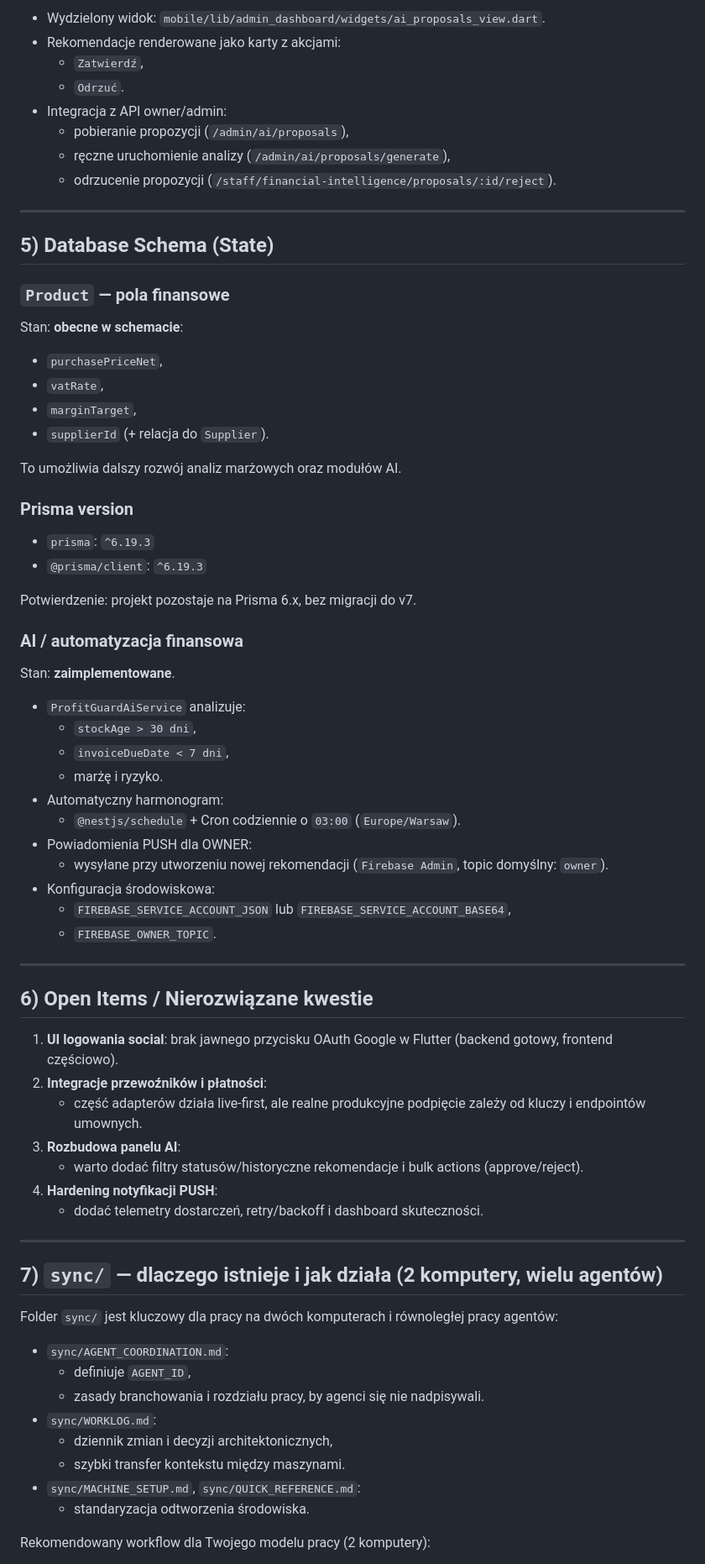
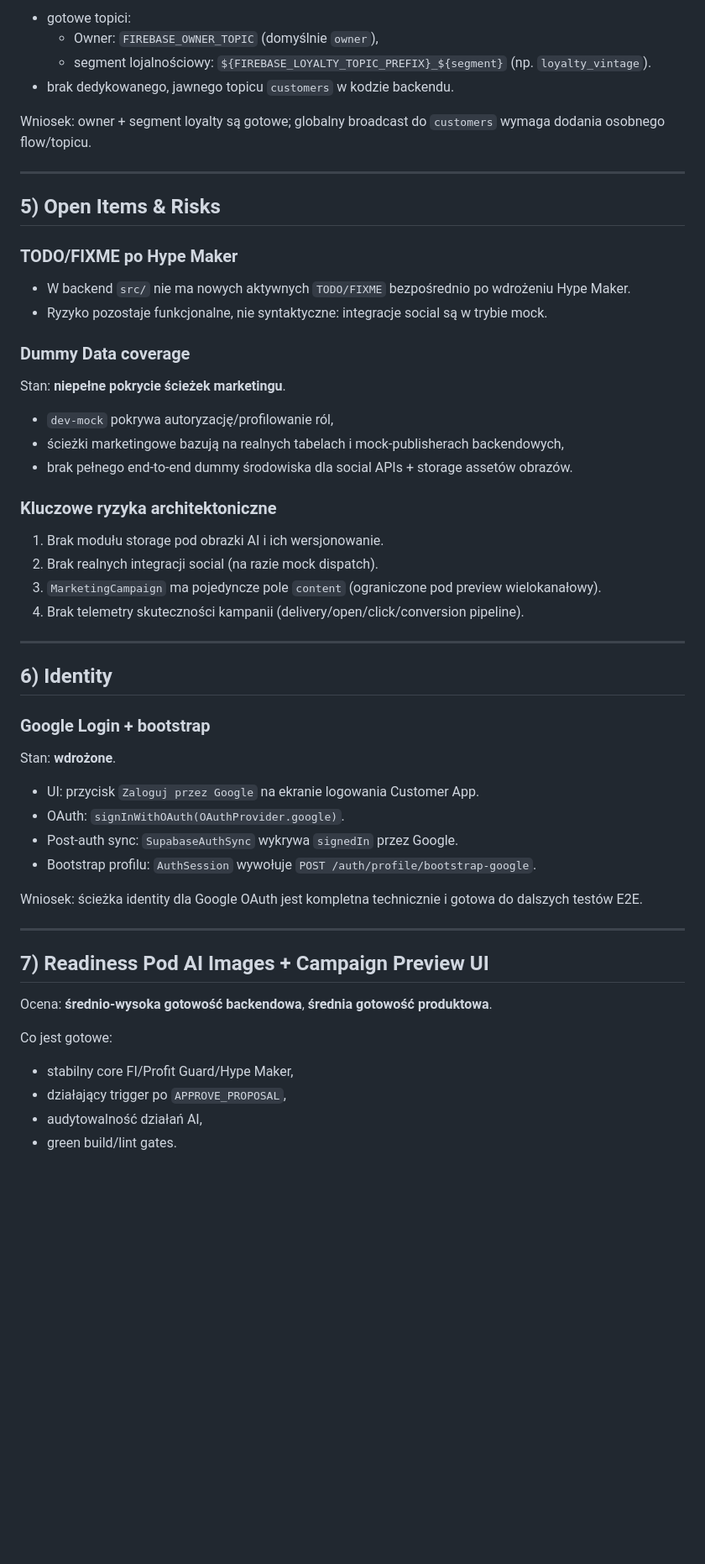
Before and after one commit to korki88/sellektywni-public, a Markdown page: TECHNICAL_REPORT.md, the part around one of its changes. Shown at 84% size. GitHub-like rendering; blank space fills up the shorter version.

```diff
--- a/TECHNICAL_REPORT.md
+++ b/TECHNICAL_REPORT.md
@@ -145,77 +128,60 @@ Stan: **zaimplementowane**.
 
-- Wydzielony widok: `mobile/lib/admin_dashboard/widgets/ai_proposals_view.dart`.
-- Rekomendacje renderowane jako karty z akcjami:
-  - `Zatwierdź`,
-  - `Odrzuć`.
-- Integracja z API owner/admin:
-  - pobieranie propozycji (`/admin/ai/proposals`),
-  - ręczne uruchomienie analizy (`/admin/ai/proposals/generate`),
-  - odrzucenie propozycji (`/staff/financial-intelligence/proposals/:id/reject`).
+- gotowe topici:
+  - Owner: `FIREBASE_OWNER_TOPIC` (domyślnie `owner`),
+  - segment lojalnościowy: `${FIREBASE_LOYALTY_TOPIC_PREFIX}_${segment}` (np. `loyalty_vintage`).
+- brak dedykowanego, jawnego topicu `customers` w kodzie backendu.
+
+Wniosek: owner + segment loyalty są gotowe; globalny broadcast do `customers` wymaga dodania osobnego flow/topicu.
 
 ---
 
-## 5) Database Schema (State)
+## 5) Open Items & Risks
 
-### `Product` — pola finansowe
+### TODO/FIXME po Hype Maker
 
-Stan: **obecne w schemacie**:
+- W backend `src/` nie ma nowych aktywnych `TODO/FIXME` bezpośrednio po wdrożeniu Hype Maker.
+- Ryzyko pozostaje funkcjonalne, nie syntaktyczne: integracje social są w trybie mock.
 
-- `purchasePriceNet`,
-- `vatRate`,
-- `marginTarget`,
-- `supplierId` (+ relacja do `Supplier`).
+### Dummy Data coverage
 
-To umożliwia dalszy rozwój analiz marżowych oraz modułów AI.
+Stan: **niepełne pokrycie ścieżek marketingu**.
 
-### Prisma version
+- `dev-mock` pokrywa autoryzację/profilowanie ról,
+- ścieżki marketingowe bazują na realnych tabelach i mock-publisherach backendowych,
+- brak pełnego end-to-end dummy środowiska dla social APIs + storage assetów obrazów.
 
-- `prisma`: `^6.19.3`
-- `@prisma/client`: `^6.19.3`
+### Kluczowe ryzyka architektoniczne
 
-Potwierdzenie: projekt pozostaje na Prisma 6.x, bez migracji do v7.
-
-### AI / automatyzacja finansowa
-
-Stan: **zaimplementowane**.
-
-- `ProfitGuardAiService` analizuje:
-  - `stockAge > 30 dni`,
-  - `invoiceDueDate < 7 dni`,
-  - marżę i ryzyko.
-- Automatyczny harmonogram:
-  - `@nestjs/schedule` + Cron codziennie o `03:00` (`Europe/Warsaw`).
-- Powiadomienia PUSH dla OWNER:
-  - wysyłane przy utworzeniu nowej rekomendacji (`Firebase Admin`, topic domyślny: `owner`).
-- Konfiguracja środowiskowa:
-  - `FIREBASE_SERVICE_ACCOUNT_JSON` lub `FIREBASE_SERVICE_ACCOUNT_BASE64`,
-  - `FIREBASE_OWNER_TOPIC`.
+1. Brak modułu storage pod obrazki AI i ich wersjonowanie.
+2. Brak realnych integracji social (na razie mock dispatch).
+3. `MarketingCampaign` ma pojedyncze pole `content` (ograniczone pod preview wielokanałowy).
+4. Brak telemetry skuteczności kampanii (delivery/open/click/conversion pipeline).
 
 ---
 
-## 6) Open Items / Nierozwiązane kwestie
+## 6) Identity
 
-1. **UI logowania social**: brak jawnego przycisku OAuth Google w Flutter (backend gotowy, frontend częściowo).
-2. **Integracje przewoźników i płatności**:
-   - część adapterów działa live-first, ale realne produkcyjne podpięcie zależy od kluczy i endpointów umownych.
-3. **Rozbudowa panelu AI**:
-   - warto dodać filtry statusów/historyczne rekomendacje i bulk actions (approve/reject).
-4. **Hardening notyfikacji PUSH**:
-   - dodać telemetry dostarczeń, retry/backoff i dashboard skuteczności.
+### Google Login + bootstrap
+
+Stan: **wdrożone**.
+
+- UI: przycisk `Zaloguj przez Google` na ekranie logowania Customer App.
+- OAuth: `signInWithOAuth(OAuthProvider.google)`.
+- Post-auth sync: `SupabaseAuthSync` wykrywa `signedIn` przez Google.
+- Bootstrap profilu: `AuthSession` wywołuje `POST /auth/profile/bootstrap-google`.
+
+Wniosek: ścieżka identity dla Google OAuth jest kompletna technicznie i gotowa do dalszych testów E2E.
 
 ---
 
-## 7) `sync/` — dlaczego istnieje i jak działa (2 komputery, wielu agentów)
+## 7) Readiness Pod AI Images + Campaign Preview UI
 
-Folder `sync/` jest kluczowy dla pracy na dwóch komputerach i równoległej pracy agentów:
+Ocena: **średnio-wysoka gotowość backendowa**, **średnia gotowość produktowa**.
 
-- `sync/AGENT_COORDINATION.md`:
-  - definiuje `AGENT_ID`,
-  - zasady branchowania i rozdziału pracy, by agenci się nie nadpisywali.
-- `sync/WORKLOG.md`:
-  - dziennik zmian i decyzji architektonicznych,
-  - szybki transfer kontekstu między maszynami.
-- `sync/MACHINE_SETUP.md`, `sync/QUICK_REFERENCE.md`:
-  - standaryzacja odtworzenia środowiska.
+Co jest gotowe:
 
-Rekomendowany workflow dla Twojego modelu pracy (2 komputery):
+- stabilny core FI/Profit Guard/Hype Maker,
+- działający trigger po `APPROVE_PROPOSAL`,
+- audytowalność działań AI,
+- green build/lint gates.
 
```
Also changed, not shown: other parts of TECHNICAL_REPORT.md (+85 -178 lines).
